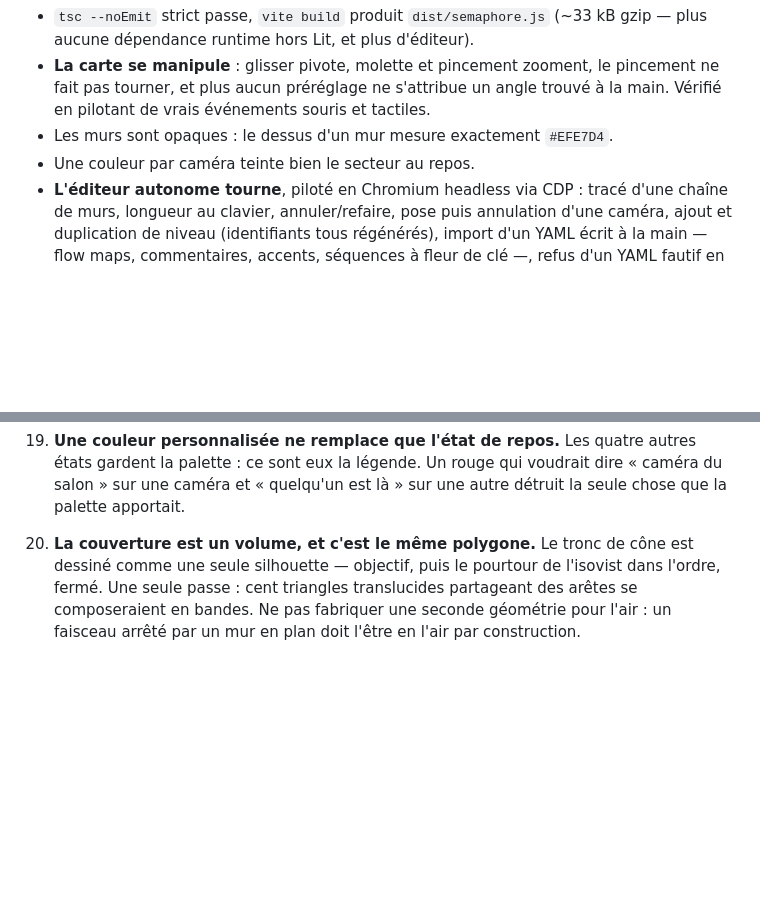
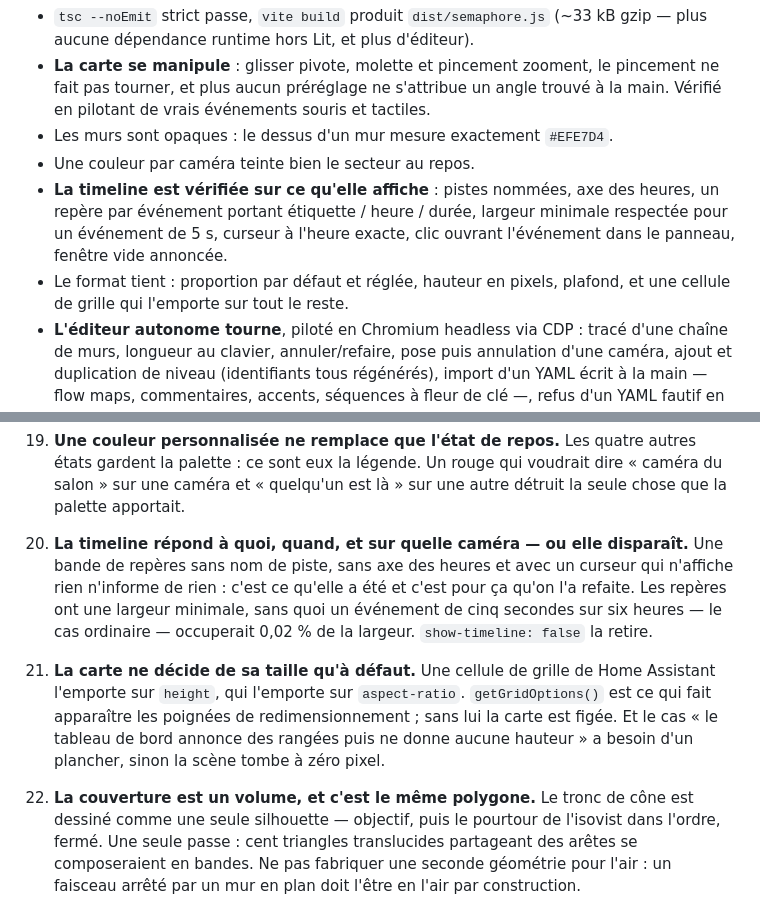
Before and after one commit to Supraneth/Semaphore, a Markdown page: CLAUDE.md, 2 parts joined by grey strips. Drawn GitHub-style; blank space fills up the shorter version.

```diff
--- a/CLAUDE.md
+++ b/CLAUDE.md
@@ -25,6 +25,12 @@ Vérifié mécaniquement :
   trouvé à la main. Vérifié en pilotant de vrais événements souris et tactiles.
 - Les murs sont opaques : le dessus d'un mur mesure exactement `#EFE7D4`.
 - Une couleur par caméra teinte bien le secteur au repos.
+- **La timeline est vérifiée sur ce qu'elle affiche** : pistes nommées, axe des
+  heures, un repère par événement portant étiquette / heure / durée, largeur
+  minimale respectée pour un événement de 5 s, curseur à l'heure exacte, clic
+  ouvrant l'événement dans le panneau, fenêtre vide annoncée.
+- Le format tient : proportion par défaut et réglée, hauteur en pixels, plafond,
+  et une cellule de grille qui l'emporte sur tout le reste.
 - **L'éditeur autonome tourne**, piloté en Chromium headless via CDP : tracé
   d'une chaîne de murs, longueur au clavier, annuler/refaire, pose puis
   annulation d'une caméra, ajout et duplication de niveau (identifiants tous
@@ -203,7 +209,22 @@ c'est probablement le changement qui a tort.
     voudrait dire « caméra du salon » sur une caméra et « quelqu'un est là » sur
     une autre détruit la seule chose que la palette apportait.
 
-20. **La couverture est un volume, et c'est le même polygone.** Le tronc de cône
+20. **La timeline répond à quoi, quand, et sur quelle caméra — ou elle
+    disparaît.** Une bande de repères sans nom de piste, sans axe des heures et
+    avec un curseur qui n'affiche rien n'informe de rien : c'est ce qu'elle a
+    été et c'est pour ça qu'on l'a refaite. Les repères ont une largeur
+    minimale, sans quoi un événement de cinq secondes sur six heures — le cas
+    ordinaire — occuperait 0,02 % de la largeur. `show-timeline: false` la
+    retire.
+
+21. **La carte ne décide de sa taille qu'à défaut.** Une cellule de grille de
+    Home Assistant l'emporte sur `height`, qui l'emporte sur `aspect-ratio`.
+    `getGridOptions()` est ce qui fait apparaître les poignées de
+    redimensionnement ; sans lui la carte est figée. Et le cas « le tableau de
+    bord annonce des rangées puis ne donne aucune hauteur » a besoin d'un
+    plancher, sinon la scène tombe à zéro pixel.
+
+22. **La couverture est un volume, et c'est le même polygone.** Le tronc de cône
     est dessiné comme une seule silhouette — objectif, puis le pourtour de
     l'isovist dans l'ordre, fermé. Une seule passe : cent triangles translucides
     partageant des arêtes se composeraient en bandes. Ne pas fabriquer une
```
Also changed, not shown: README.md (+44 -0 lines), docs/editeur.png, docs/semaphore.png, 7 other files.
